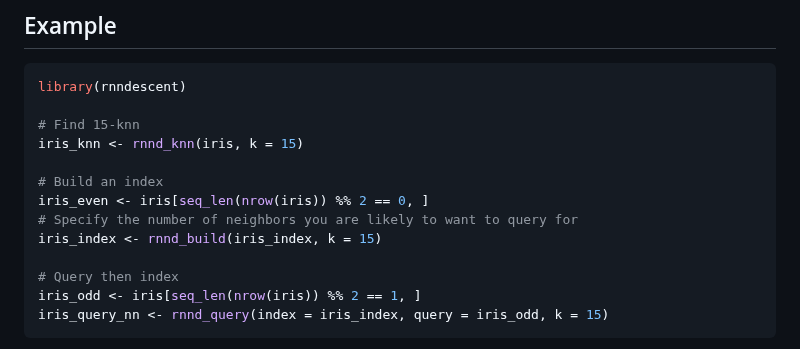
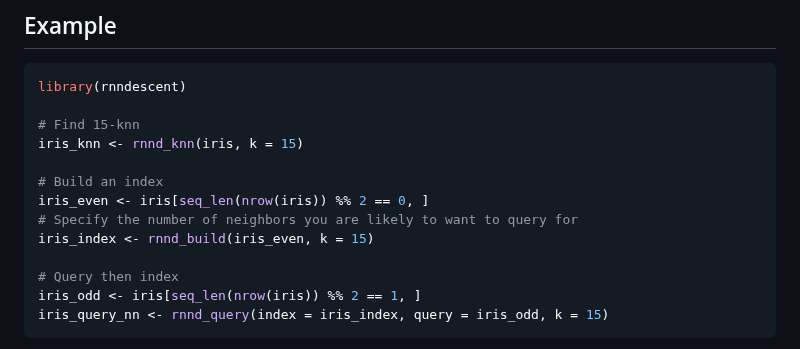
Before and after one commit to jlmelville/rnndescent, a Markdown page: README.md, the part around the change. Rendered like a GitHub page.

Commit message:
Fix README index build input

```diff
--- a/README.md
+++ b/README.md
@@ -103,7 +103,7 @@ iris_knn <- rnnd_knn(iris, k = 15)
 # Build an index
 iris_even <- iris[seq_len(nrow(iris)) %% 2 == 0, ]
 # Specify the number of neighbors you are likely to want to query for
-iris_index <- rnnd_build(iris_index, k = 15)
+iris_index <- rnnd_build(iris_even, k = 15)
 
 # Query then index
 iris_odd <- iris[seq_len(nrow(iris)) %% 2 == 1, ]
```
